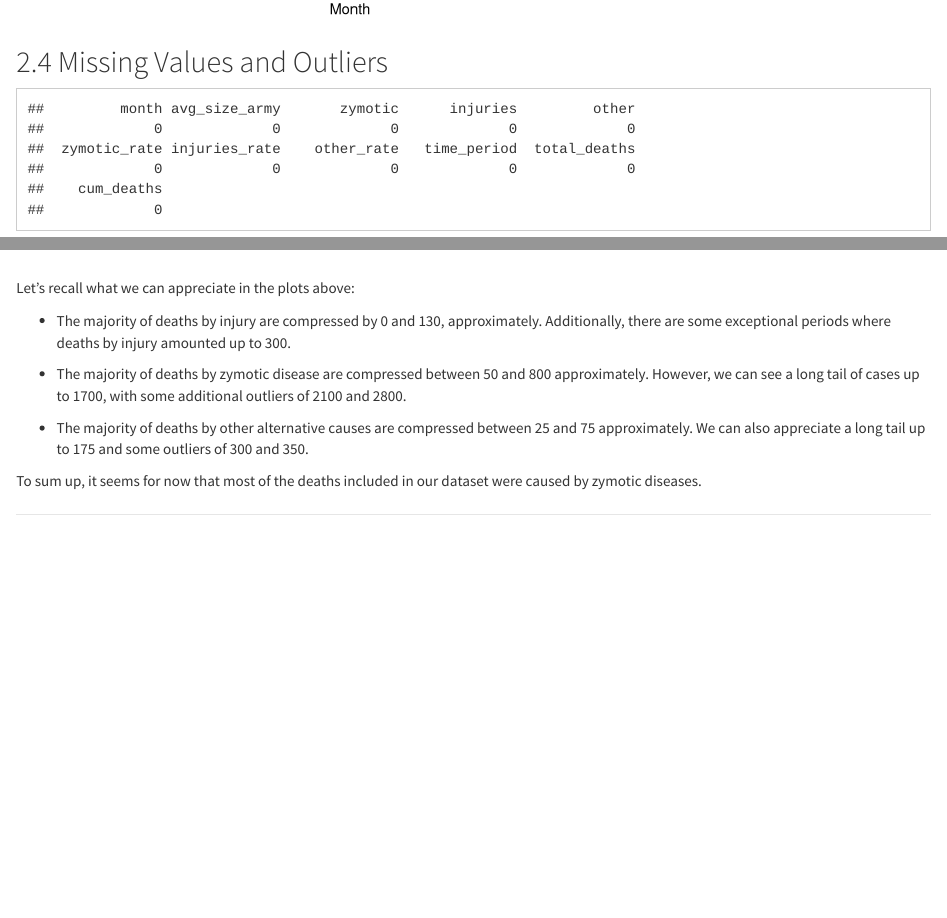
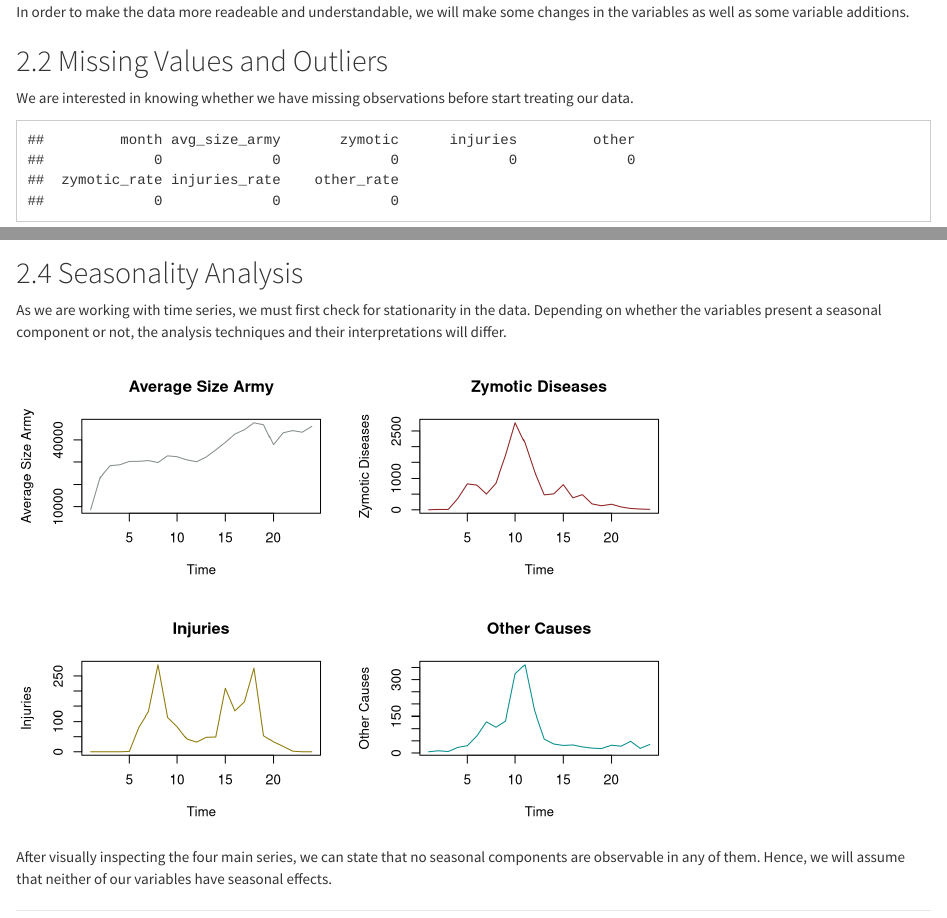
Before and after one commit to lventosa/nightingale-competition, an R Markdown document (report.Rmd): the page in a window 1100 px wide, from 4200 px down before the commit and from 2410 px down after it, and a second part further down, joined at a grey line. Rendered offline with R 4.5, knitr and Pandoc, with nearby package versions; some code elsewhere in the file could not run offline.

Commit message:
seasonality

````diff
--- a/idees.txt
+++ b/idees.txt
@@ -112,9 +112,13 @@ Tenim:
 *** COSES PENDENTS DE FER ***
 
 - Revisar llibreries. Calen totes?
-- Feature engineering table: Després de la taula no queda espai (salt de línia) i el paràgraf següent està massa enganxat a la taula (ARREGLAR) --> La única manera que he trobat després de molts intents és posant un . abaix u.u
+- Feature engineering table: Després de la taula no queda espai (salt de línia) i el paràgraf següent està massa enganxat a la taula (ARREGLAR) --> La única manera que he trobat després de molts intents és posant un . abaix u.u --> GENIAL MERCI DONE
 - Seasonality --> En funció del que surti caldrà avaluar les regressions d'una manera o altra
 - Plots amb ggplot revisar-lo si escollir quins deixem
 - Comentar regressions
 - Bondat d'ajust i corba ROC
 - Conclusions
+
+Anotacions random (Laura 7 juiol):
+- He canviat l'ordre dels subapartats del primer apartat i he posat el subapartat de NAs i outliers abans del feature engineering perquè en el cas que haguéssim tingut NAs ho hauríem hagut de saber abans de començar a tractar la data
+- Al fer la seasonality, trobo que no podem fiar-nos del que diu R perquè al final R no agafa les dates nostres (pel lio aquell que és una variable caràcter que no es pot transformar a data) i per tant, si detecta 24 períodes i li diem que la data és mensual agafa dos anys sencers de gener a desembre. Que és el que es veu al gràfic que vas fer tu. Per tant, el que crec que podríem fer és fer plot de les variables per separat i visualment analitzar si són estacionàries. Les funcions i tests per estacionalitat també donen coses rares i NA
--- a/report.Rmd
+++ b/report.Rmd
@@ -115,4 +112,12 @@ colnames(data)[5] <- "other"
 colnames(data)[6] <- "zymotic_rate"
 colnames(data)[7] <- "injuries_rate"
 colnames(data)[8] <- "other_rate"
+```
 
+## Missing Values and Outliers
+
+We are interested in knowing whether we have missing observations before start treating our data.
+
+```{r}
+#Checking missing values:
+colSums(is.na(data))
@@ -172,8 +203,19 @@ the time period with the highest number of deaths is January 1855, the 10th time
 
 ## Seasonality Analysis
 
+As we are working with time series, we must first check for stationarity in the data. Depending on whether the variables present a seasonal component or not, the analysis techniques and their interpretations will differ.
+
 ```{r}
-#Abans de comentar les regressions caldria fer l'anàlisi de la seasonality
+#y <- ts(data$avg_size_army, frequency=12)
 
-y <- ts(data$avg_size_army, frequency=12)
+#ggseasonplot(y) +
+  #ylab("average_size_army") +
+  #ggtitle("Seasonal plot: Number of Soldiers per Period")
 
+#Explicació de la research que he fet sobre tests de seasonality a idees.txt. Jo ho deixaria així i au jajajjaja:
+
+par(mfrow=c(2,2))
+plot(data$avg_size_army, type="line", main="Average Size Army", xlab="Time", ylab="Average Size Army", col="azure4")
+plot(data$zymotic, type="line", main="Zymotic Diseases", xlab="Time", ylab="Zymotic Diseases", col="firebrick4")
+plot(data$injuries, type="line", main="Injuries", xlab="Time", ylab="Injuries", col="gold4")
+plot(data$other, type="line", main="Other Causes", xlab="Time", ylab="Other Causes", col="cyan4")
@@ -183,7 +222,2 @@ ggseasonplot(y) +
 ```
 
-## Missing Values and Outliers
-
-```{r}
-#Checking missing values:
-colSums(is.na(data))
@@ -202,12 +224,4 @@ boxplot(data$other, col="powderblue", main="Deaths by other causes")
-Let's recall what we can appreciate in the plots above:
-
-- The majority of deaths by injury are compressed by 0 and 130, approximately. Additionally, there are some exceptional periods where deaths by injury amounted up to 300.
-
-- The majority of deaths by zymotic disease are compressed between 50 and 800 approximately. However, we can see a long tail of cases up to 1700, with some additional outliers of 2100 and 2800.
-
-- The majority of deaths by other alternative causes are compressed between 25 and 75 approximately. We can also appreciate a long tail up to 175 and some outliers of 300 and 350.
-
-To sum up, it seems for now that most of the deaths included in our dataset were caused by zymotic diseases.
+After visually inspecting the four main series, we can state that no seasonal components are observable in any of them. Hence, we will assume that neither of our variables have seasonal effects.
 
 *****
 # Data Visualization
````
Also changed, not shown: report.html, report.Rmd (44 more changed lines).
